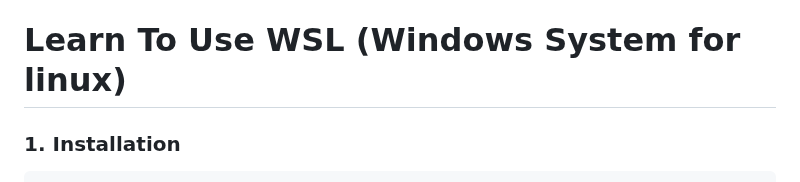
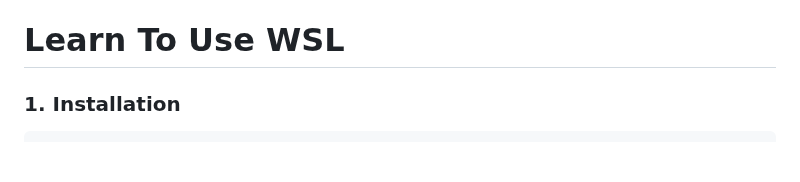
Before and after one commit to Raunaksplanet/My-CyberSecurity-Store, a Markdown page: README.md, the part around the change. GitHub-like rendering; blank space fills up the shorter version.

```diff
--- a/README.md
+++ b/README.md
@@ -14,7 +14,7 @@
 - Basic of CyberSec
 - Uniersity Syllabus
 
-# Learn To Use WSL (Windows System for linux)
+# Learn To Use WSL
 ### 1. Installation
           1.1 Enable these two features in Windows Feature app.
               • Windows Subsystem for Linux
```
